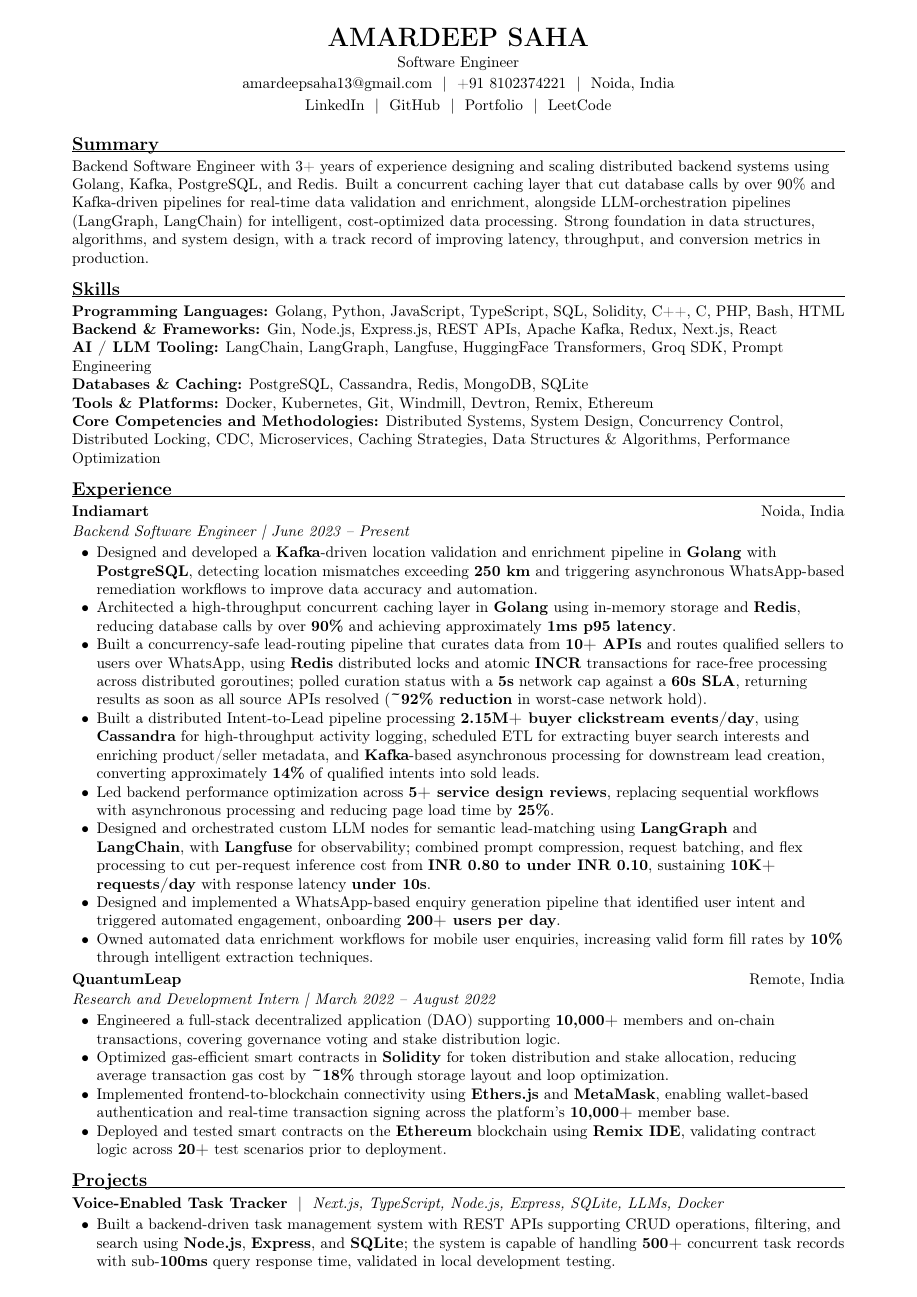
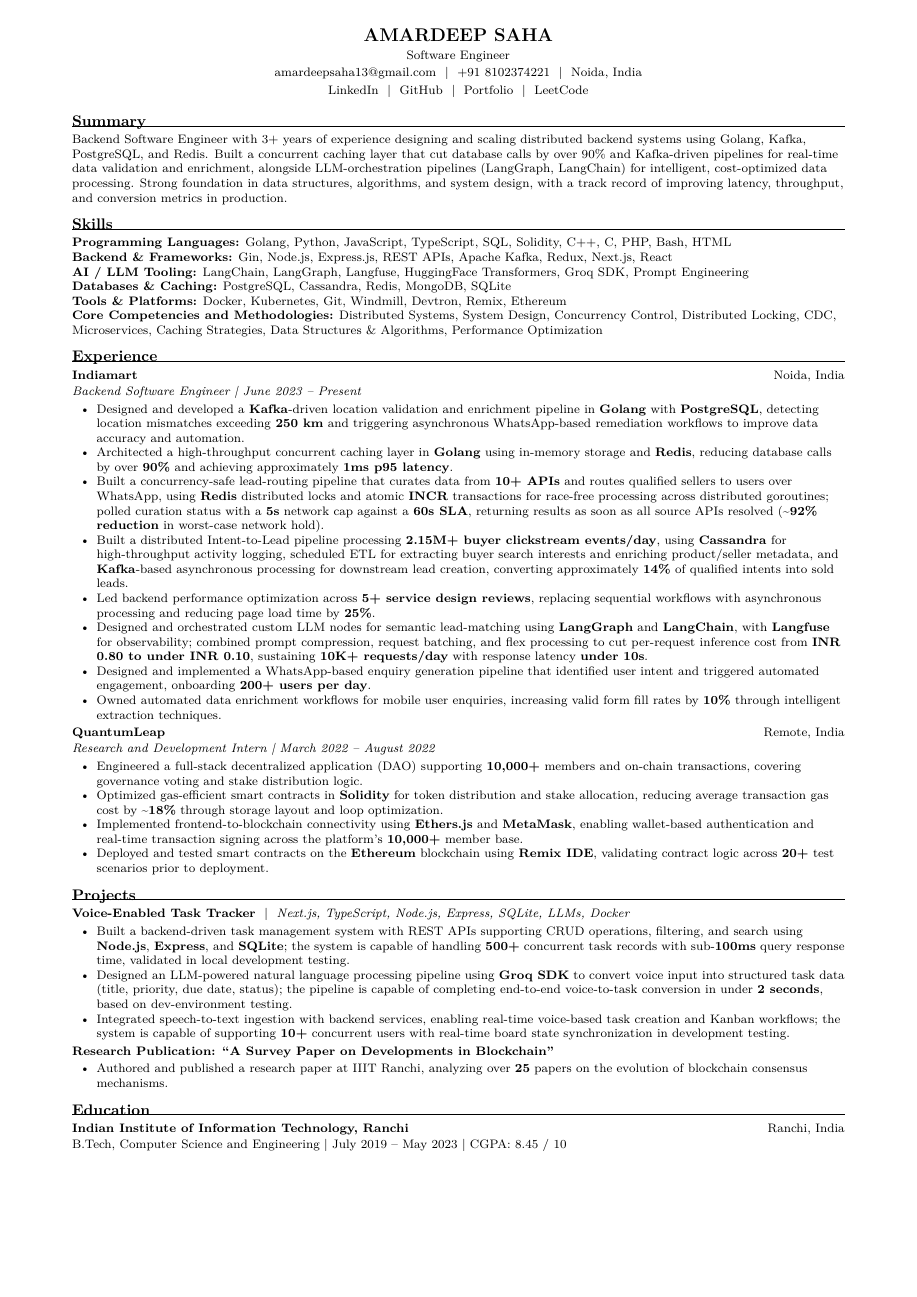
Before and after one commit to alpha-coder13/Amardeep-resume, a LaTeX CV (original/backend/resume.tex): page 1 of 2 before the commit and the whole page after it. Compiled offline with pdfLaTeX.

Commit message:
Change document class to extarticle and adjust font size

```diff
--- a/original/backend/resume.tex
+++ b/original/backend/resume.tex
@@ -1,4 +1,4 @@
-\documentclass[10pt,a4paper]{article}
+\documentclass[8pt,a4paper]{extarticle}
 
 % ---------- ATS-SAFE SETUP ----------
 % No tables, no columns, no icons, no graphics, no text boxes.
@@ -6,6 +6,7 @@
 
 \usepackage[left=0.65in,right=0.65in,top=0.25in,bottom=0.25in]{geometry}
 \usepackage{cmap}
+\usepackage{lmodern}
 \usepackage[utf8]{inputenc}
 \usepackage[T1]{fontenc}
 \usepackage{textcomp}
```
